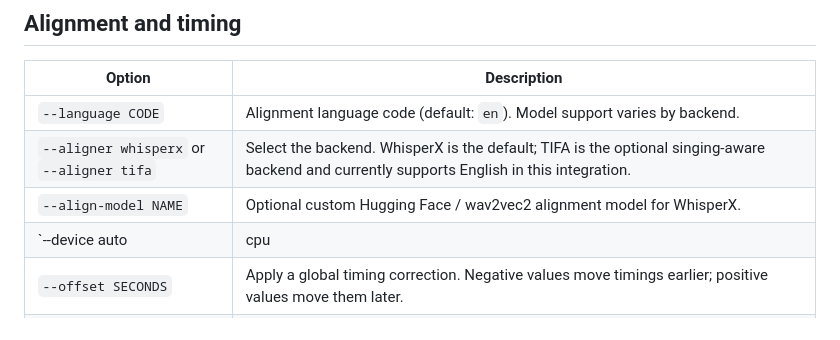
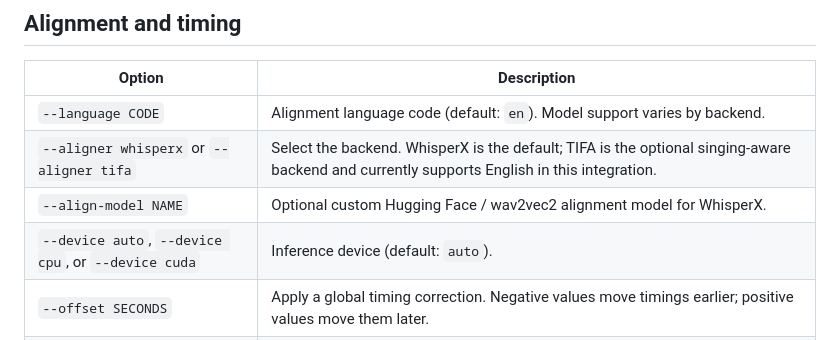
Before and after one commit to MattTheBanana/savant, a Markdown page: docs/cli-reference.md, the part around the change. Rendered like a GitHub page.

Commit message:
Fix Markdown formatting in the device option table

```diff
--- a/docs/cli-reference.md
+++ b/docs/cli-reference.md
@@ -49,7 +49,7 @@ python lyrics_align.py --adjust-lrc "D:/Music/Song.lrc" --offset -0.15
 | `--language CODE` | Alignment language code (default: `en`). Model support varies by backend. |
 | `--aligner whisperx` or `--aligner tifa` | Select the backend. WhisperX is the default; TIFA is the optional singing-aware backend and currently supports English in this integration. |
 | `--align-model NAME` | Optional custom Hugging Face / wav2vec2 alignment model for WhisperX. |
-| `--device auto|cpu|cuda` | Inference device (default: `auto`). |
+| `--device auto`, `--device cpu`, or `--device cuda` | Inference device (default: `auto`). |
 | `--offset SECONDS` | Apply a global timing correction. Negative values move timings earlier; positive values move them later. |
 | `--line-offsets PATH` | JSON object mapping 1-based lyric line numbers to timing corrections in seconds. Blank lines and standard LRC metadata are removed before counting. |
 | `--phrase-offsets PATH` | JSON object mapping exact cleaned lyric-line text to extra timing corrections. Repeated matching lines all receive the correction. |
```
